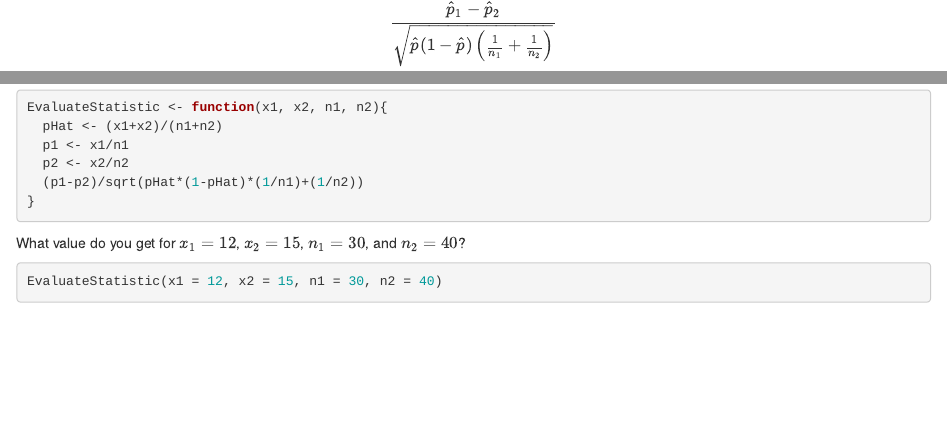
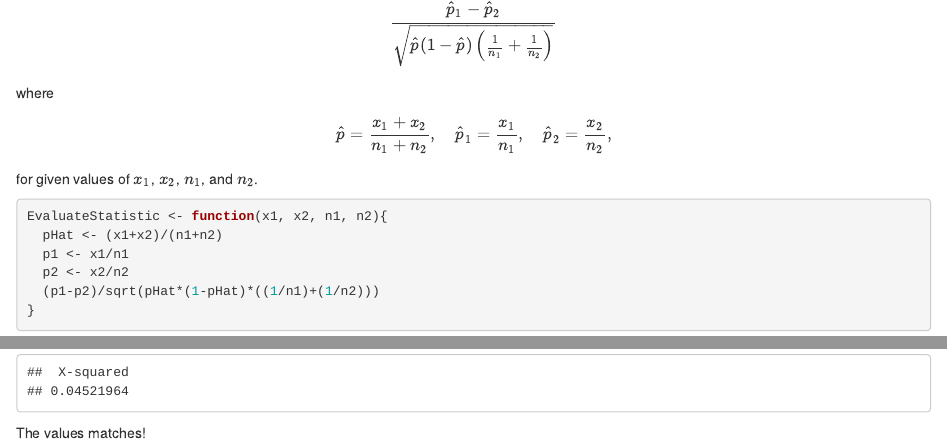
Before and after one commit to mohtasimhadi/experimental_statistics, an R Markdown document (Module_01_Introduction_to_R/L03/assignment3-1.Rmd): the page in a window 1100 px wide, from 110 px down, and a second part further down, joined at a grey line. The pictures show the output file Module_01_Introduction_to_R/L03/assignment3-1.html that the author committed with the source, opened offline.

Commit message:
assignment 3

````diff
--- a/Module_01_Introduction_to_R/L03/assignment3-1.Rmd
+++ b/Module_01_Introduction_to_R/L03/assignment3-1.Rmd
@@ -33,3 +33,5 @@ Square your result and compare with the value from the following R code:
 EvaluateStatistic(x1 = 12, x2 = 15, n1 = 30, n2 = 40)^2
 prop.test(x=c(12, 15), n=c(30, 40), correct=FALSE)$statistic
 ```
+
+The values matches!
````
Also changed, not shown: Module_01_Introduction_to_R/L03/Assignment_3-2.r (+0 -1 lines), Module_01_Introduction_to_R/L03/assignment3-1.html, Module_01_Introduction_to_R/L03/assignment3-1.Rmd (2 more changed lines).
